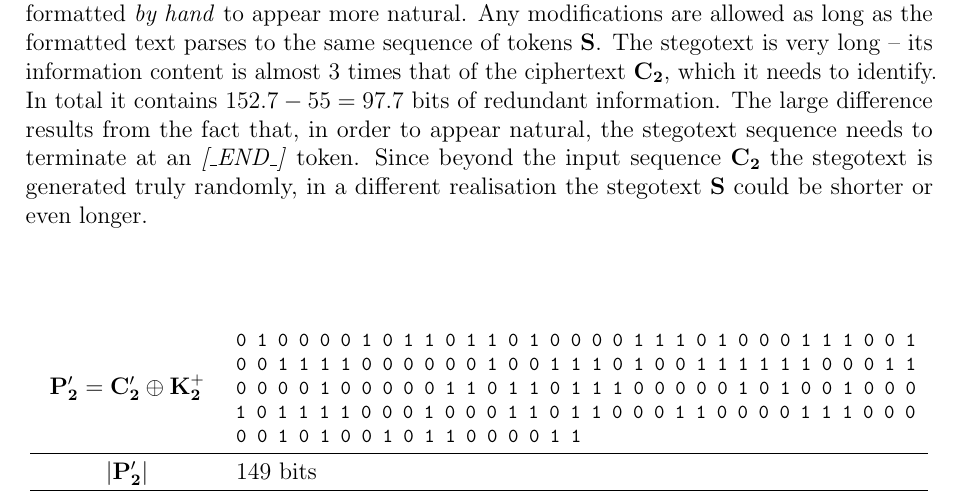
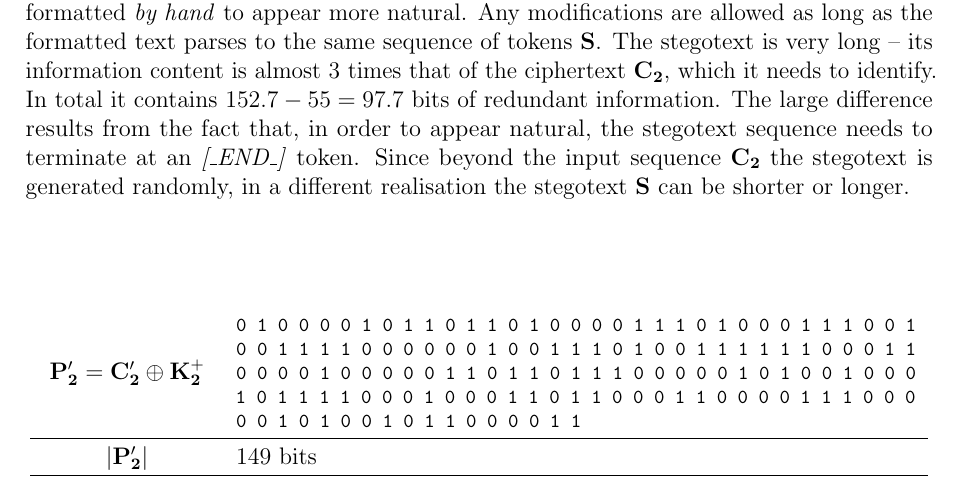
Before and after one commit to kkom/steganography-docs, a LaTeX document (Final Report/Final Report.tex): part of page 35 of 49, cut so that both start at the same text. Compiled offline with pdfLaTeX.

Commit message:
Do not use the phrase 'truly randomly' -- this depends on the implementation

```diff
--- a/Final Report/Final Report.tex
+++ b/Final Report/Final Report.tex
@@ -1567,7 +1567,7 @@ I used the English language model for $N = 5$ and with parameters $\beta = 0.1$,
 	\centering $\mathbf{C'_2}$ & \footnotesize \texttt{1 1 0 0 1 0 0 1 1 1 1 0 0 0 1 1 0 1 1 1 0 1 1 1 0 0 0 0 1 1 0 0 1 0 0 0 0 0 0 1 1 0 1 1 0 1 1 0 1 1 0 0 0 1 0 1 0 0 0 1 1 1 0 1 0 1 1 0 1 0 1 0 0 1 0 0 1 1 0 1 1 1 0 0 0 1 1 0 1 1 1 0 0 0 0 1 1 0 1 0 0 1 0 0 0 0 0 1 1 1 1 0 0 1 1 1 1 0 0 1 1 1 0 0 0 0 1 0 0 1 1 1 1 0 0 1 1 0 1 1 0 1 0 0 1 1 0 1 0} \\ \hline
 	\centering $| \mathbf{C'_2} |$ & 149 bits
 	\end{tabular}
-	\caption{\label{tab:results_stegotext}Generating stegotext using the real key. Note that the final stegotext has been formatted \emph{by hand} to appear more natural. Any modifications are allowed as long as the formatted text parses to the same sequence of tokens $\mathbf S$. The stegotext is very long -- its information content is almost 3 times that of the ciphertext $\mathbf{C_2}$, which it needs to identify. In total it contains $152.7 - 55 = 97.7~\text{bits}$ of redundant information. The large difference results from the fact that, in order to appear natural, the stegotext sequence needs to terminate at an \ngram{\_END\_} token. Since beyond the input sequence $\mathbf{C_2}$ the stegotext is generated truly randomly, in a different realisation the stegotext $\mathbf S$ could be shorter or even longer.}
+	\caption{\label{tab:results_stegotext}Generating stegotext using the real key. Note that the final stegotext has been formatted \emph{by hand} to appear more natural. Any modifications are allowed as long as the formatted text parses to the same sequence of tokens $\mathbf S$. The stegotext is very long -- its information content is almost 3 times that of the ciphertext $\mathbf{C_2}$, which it needs to identify. In total it contains $152.7 - 55 = 97.7~\text{bits}$ of redundant information. The large difference results from the fact that, in order to appear natural, the stegotext sequence needs to terminate at an \ngram{\_END\_} token. Since beyond the input sequence $\mathbf{C_2}$ the stegotext is generated randomly, in a different realisation the stegotext $\mathbf S$ can be shorter or longer.}
 \end{table}
 
 \begin{table}[h]
```
